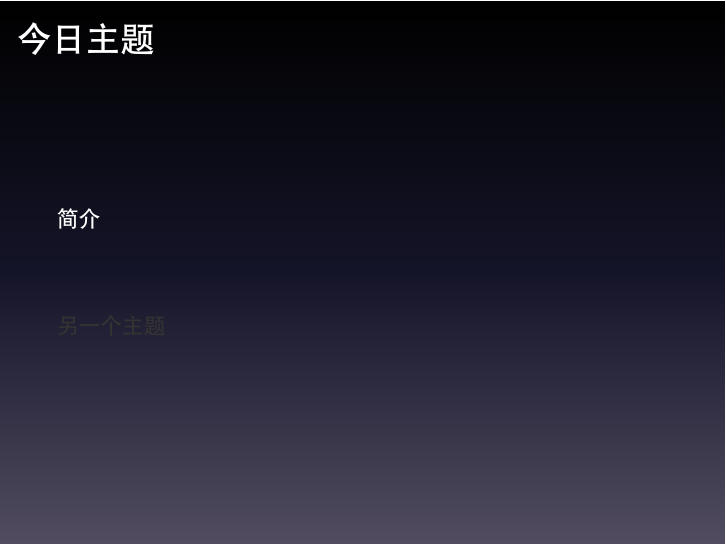
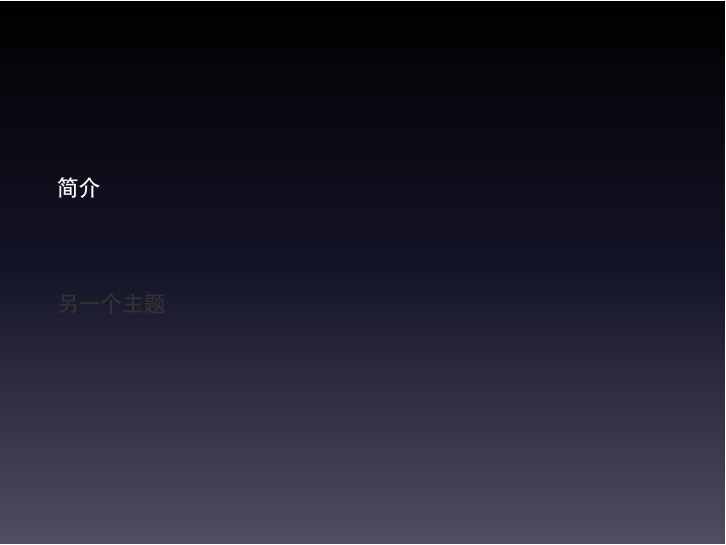
Before and after one commit to pythonee/latex-template, LaTeX slides (slide-template/keynote/talk.tex): page 3 of 6. Compiled offline with XeLaTeX; a missing font is replaced by an installed copy or a similar font.

Commit message:
improve wording

```diff
--- a/slide-template/keynote/talk.tex
+++ b/slide-template/keynote/talk.tex
@@ -4,14 +4,14 @@
 \documentclass[hyperref={bookmarks=false},CJK]{beamer}
 \usepackage{py-talk}
 
-\AtBeginSection[]{\begin{frame}<beamer>\frametitle{今日主题}\tableofcontents[currentsection]\end{frame}}
+\AtBeginSection[]{\begin{frame}<beamer>\tableofcontents[currentsection]\end{frame}}
 
 \title{演讲标题}
 \author{pythonee}
 \date{2011年6月21日}
 
 \institute{系统架构部}
-\title[XRBs in Multi-d\hspace{4cm}\insertframenumber/\inserttotalframenumber]{演讲标题}
+\title[\href{mailto:pythonee@gmail.coim}{pythonee@gmail.com}\hspace{3cm}\insertframenumber/\inserttotalframenumber]{演讲标题}
 
 \begin{document}
 
```
Also changed, not shown: slide-template/keynote/talk.pdf.
